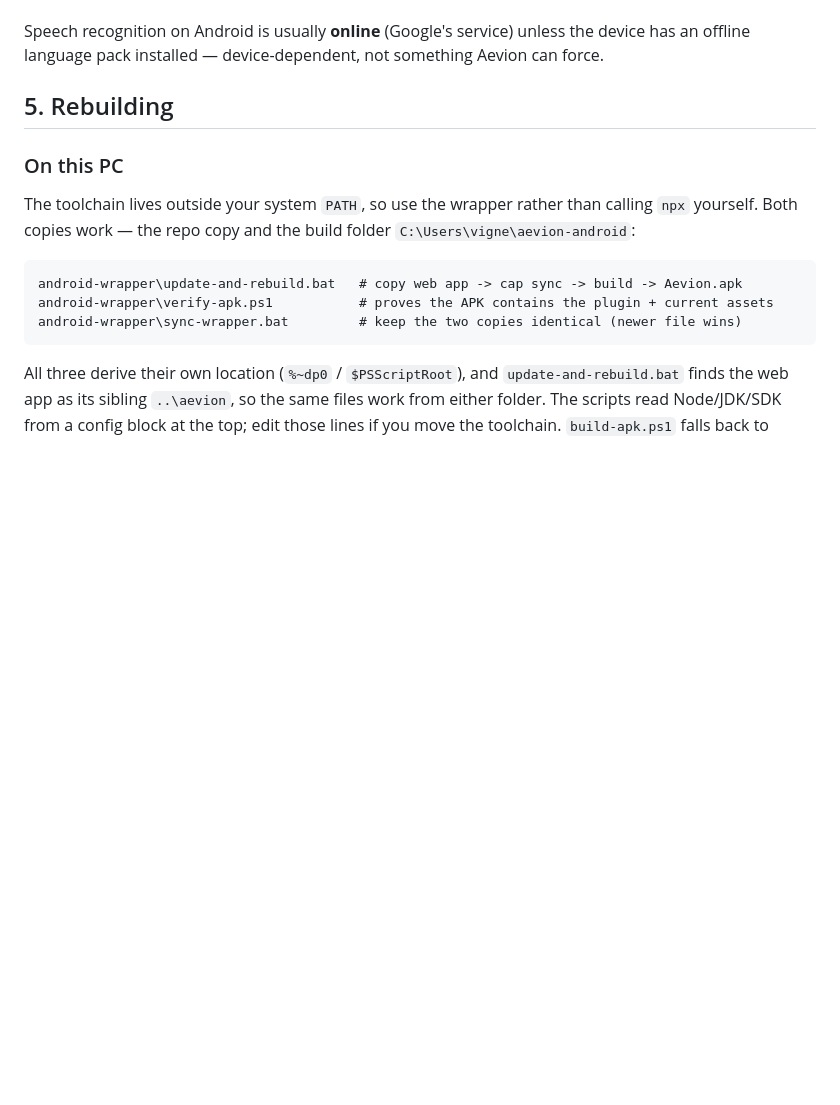
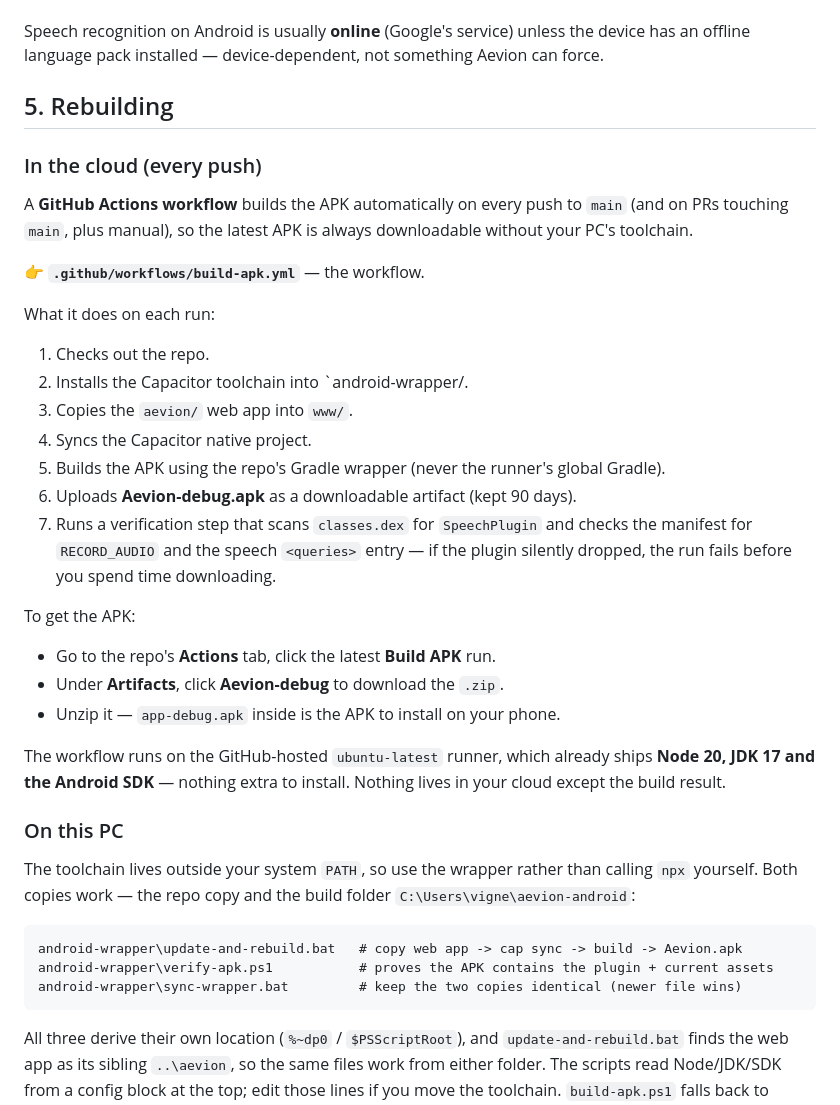
Before and after one commit to vigneshs07092009-boop/Vignesh, a Markdown page: docs/ANDROID-APK.md, the part around the change. Rendered like a GitHub page; blank space fills up the shorter version.

Commit message:
Point the APK guide at the GitHub Actions build and cloudartifact download

```diff
--- a/docs/ANDROID-APK.md
+++ b/docs/ANDROID-APK.md
@@ -56,6 +56,28 @@ Speech recognition on Android is usually **online** (Google's service) unless th
 
 ## 5. Rebuilding
 
+### In the cloud (every push)
+
+A **GitHub Actions workflow** builds the APK automatically on every push to `main` (and on PRs touching `main`, plus manual), so the latest APK is always downloadable without your PC's toolchain.
+
+👉 **`.github/workflows/build-apk.yml`** — the workflow.
+
+What it does on each run:
+1. Checks out the repo.
+2. Installs the Capacitor toolchain into `android-wrapper/.
+3. Copies the `aevion/` web app into `www/`.
+4. Syncs the Capacitor native project.
+5. Builds the APK using the repo's Gradle wrapper (never the runner's global Gradle).
+6. Uploads **Aevion-debug.apk** as a downloadable artifact (kept 90 days).
+7. Runs a verification step that scans `classes.dex` for `SpeechPlugin` and checks the manifest for `RECORD_AUDIO` and the speech `<queries>` entry — if the plugin silently dropped, the run fails before you spend time downloading.
+
+To get the APK:
+- Go to the repo's **Actions** tab, click the latest **Build APK** run.
+- Under **Artifacts**, click **Aevion-debug** to download the `.zip`.
+- Unzip it — `app-debug.apk` inside is the APK to install on your phone.
+
+The workflow runs on the GitHub-hosted `ubuntu-latest` runner, which already ships **Node 20, JDK 17 and the Android SDK** — nothing extra to install. Nothing lives in your cloud except the build result.
+
 ### On this PC
 
 The toolchain lives outside your system `PATH`, so use the wrapper rather than calling `npx` yourself. Both copies work — the repo copy and the build folder `C:\Users\vigne\aevion-android`:
```
